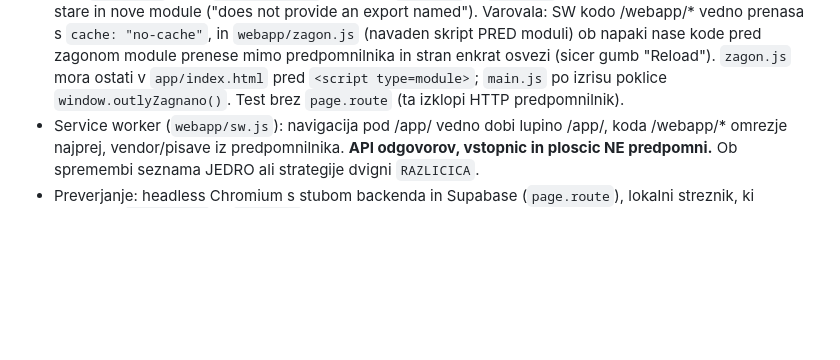
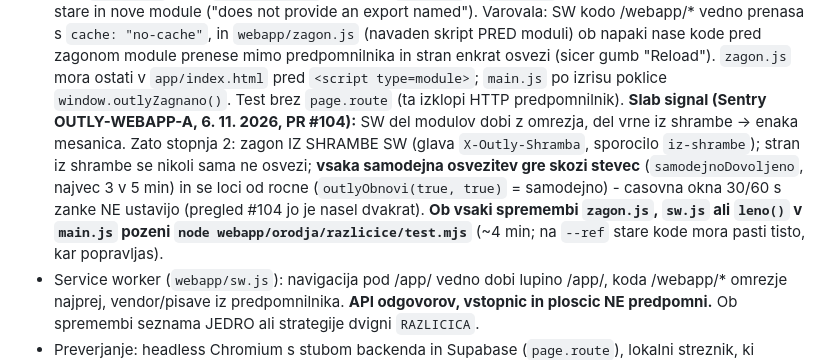
Before and after one commit to Djurdje/outly_webpage, a Markdown page: CLAUDE.md, the part around the change. Rendered like a GitHub page; blank space fills up the shorter version.

Commit message:
CLAUDE.md: zagon iz shrambe SW in test razlicic (po #104) (#105)
Navodila web agenta so opisovala samo stopnjo 1 zagon.js; po #104 (Sentry OUTLY-WEBAPP-A) dodana
stopnja 2, pravilo stevca za samodejne osvezitve in obvezen test webapp/orodja/razlicice/test.mjs.

Preverjeno: samo besedilo navodil; sklic na INCIDENTI (outly-backend#397) in outly_webpage#104.


Claude-Session: https://claude.ai/code/session_01HirCpYL8fdpw55e6rhbbfk

Co-authored-by: Claude <noreply@anthropic.com>

```diff
--- a/CLAUDE.md
+++ b/CLAUDE.md
@@ -92,6 +92,12 @@ webapp/orodja/predhodno-nalaganje.mjs       generira <link rel="modulepreload">
   `webapp/zagon.js` (navaden skript PRED moduli) ob napaki nase kode pred zagonom module prenese mimo predpomnilnika
   in stran enkrat osvezi (sicer gumb "Reload"). `zagon.js` mora ostati v `app/index.html` pred `<script type=module>`;
   `main.js` po izrisu poklice `window.outlyZagnano()`. Test brez `page.route` (ta izklopi HTTP predpomnilnik).
+  **Slab signal (Sentry OUTLY-WEBAPP-A, 6. 11. 2026, PR #104):** SW del modulov dobi z omrezja, del vrne iz shrambe ->
+  enaka mesanica. Zato stopnja 2: zagon IZ SHRAMBE SW (glava `X-Outly-Shramba`, sporocilo `iz-shrambe`); stran iz shrambe
+  se nikoli sama ne osvezi; **vsaka samodejna osvezitev gre skozi stevec** (`samodejnoDovoljeno`, najvec 3 v 5 min) in se
+  loci od rocne (`outlyObnovi(true, true)` = samodejno) - casovna okna 30/60 s zanke NE ustavijo (pregled #104 jo je
+  nasel dvakrat). **Ob vsaki spremembi `zagon.js`, `sw.js` ali `leno()` v `main.js` pozeni
+  `node webapp/orodja/razlicice/test.mjs`** (~4 min; na `--ref` stare kode mora pasti tisto, kar popravljas).
 - Service worker (`webapp/sw.js`): navigacija pod /app/ vedno dobi lupino /app/, koda /webapp/* omrezje najprej,
   vendor/pisave iz predpomnilnika. **API odgovorov, vstopnic in ploscic NE predpomni.** Ob spremembi seznama JEDRO
   ali strategije dvigni `RAZLICICA`.
```
